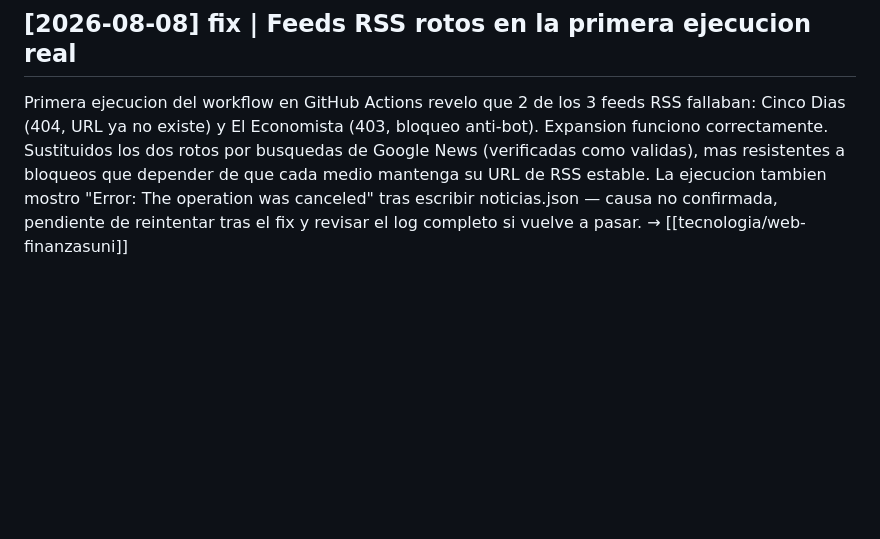
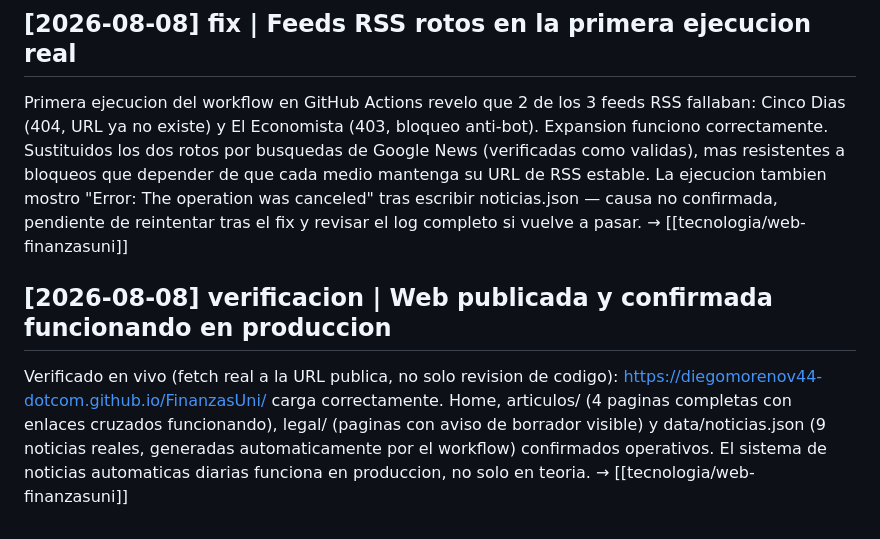
Before and after one commit to FinanzasUni/FinanzasUni, a Markdown page: wiki/log.md, the part around the change. Drawn GitHub-style; blank space fills up the shorter version.

```diff
--- a/wiki/log.md
+++ b/wiki/log.md
@@ -170,3 +170,12 @@ medio mantenga su URL de RSS estable. La ejecucion tambien mostro "Error: The
 operation was canceled" tras escribir noticias.json — causa no confirmada, pendiente
 de reintentar tras el fix y revisar el log completo si vuelve a pasar.
 → [[tecnologia/web-finanzasuni]]
+
+## [2026-08-08] verificacion | Web publicada y confirmada funcionando en produccion
+Verificado en vivo (fetch real a la URL publica, no solo revision de codigo):
+https://diegomorenov44-dotcom.github.io/FinanzasUni/ carga correctamente. Home,
+articulos/ (4 paginas completas con enlaces cruzados funcionando), legal/
+(paginas con aviso de borrador visible) y data/noticias.json (9 noticias reales,
+generadas automaticamente por el workflow) confirmados operativos. El sistema de
+noticias automaticas diarias funciona en produccion, no solo en teoria.
+→ [[tecnologia/web-finanzasuni]]
```
Also changed, not shown: wiki/tecnologia/web-finanzasuni.md (+14 -0 lines).
